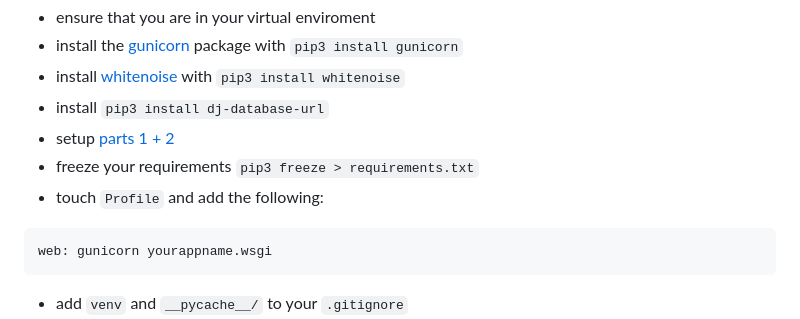
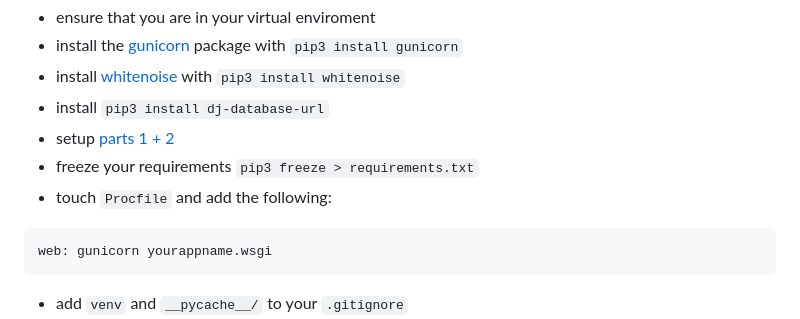
Before and after one commit to ga-sei-lessons/620-django-deploy-test, a Markdown page: deploy_notes.md, the part around the change. GitHub-like rendering.

````diff
--- a/deploy_notes.md
+++ b/deploy_notes.md
@@ -12,7 +12,7 @@ once finished.
 * install `pip3 install dj-database-url`
 * setup [parts 1 + 2](https://whitenoise.readthedocs.io/en/stable/django.html)
 * freeze your requirements `pip3 freeze > requirements.txt`
-* touch `Profile` and add the following:
+* touch `Procfile` and add the following:
 ```sh
 web: gunicorn yourappname.wsgi
 ```
````
